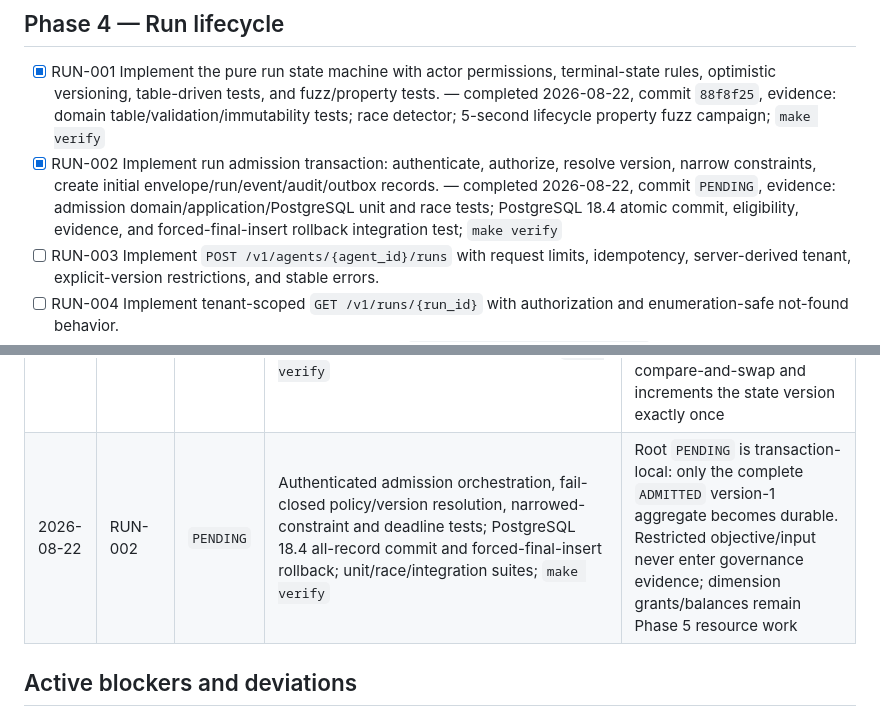
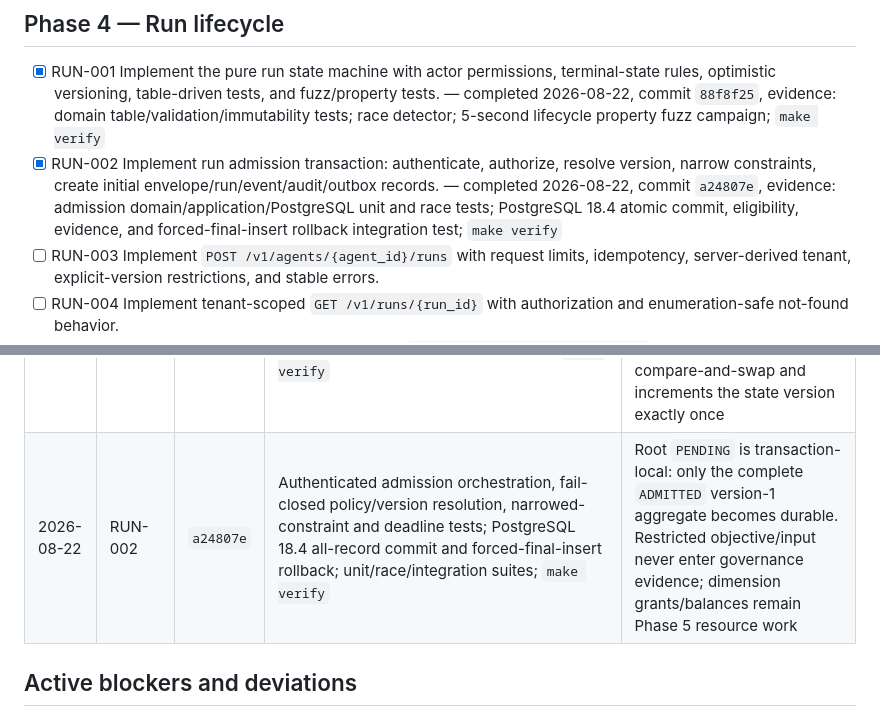
Before and after one commit to bdobrica/ThinkPixelAG, a Markdown page: TODO.md, 2 parts joined by grey strips. GitHub-like rendering.

Commit message:
docs: record run admission commit
Replace the RUN-002 completion placeholders with verified implementation commit a24807e.

```diff
--- a/TODO.md
+++ b/TODO.md
@@ -72,7 +72,7 @@ Status notation: `[ ]` pending, `[x]` implemented and verified. Add completion m
 ## Phase 4 — Run lifecycle
 
 - [x] RUN-001 Implement the pure run state machine with actor permissions, terminal-state rules, optimistic versioning, table-driven tests, and fuzz/property tests. — completed 2026-08-22, commit `88f8f25`, evidence: domain table/validation/immutability tests; race detector; 5-second lifecycle property fuzz campaign; `make verify`
-- [x] RUN-002 Implement run admission transaction: authenticate, authorize, resolve version, narrow constraints, create initial envelope/run/event/audit/outbox records. — completed 2026-08-22, commit `PENDING`, evidence: admission domain/application/PostgreSQL unit and race tests; PostgreSQL 18.4 atomic commit, eligibility, evidence, and forced-final-insert rollback integration test; `make verify`
+- [x] RUN-002 Implement run admission transaction: authenticate, authorize, resolve version, narrow constraints, create initial envelope/run/event/audit/outbox records. — completed 2026-08-22, commit `a24807e`, evidence: admission domain/application/PostgreSQL unit and race tests; PostgreSQL 18.4 atomic commit, eligibility, evidence, and forced-final-insert rollback integration test; `make verify`
 - [ ] RUN-003 Implement `POST /v1/agents/{agent_id}/runs` with request limits, idempotency, server-derived tenant, explicit-version restrictions, and stable errors.
 - [ ] RUN-004 Implement tenant-scoped `GET /v1/runs/{run_id}` with authorization and enumeration-safe not-found behavior.
 - [ ] RUN-005 Implement validated, typed, idempotent `POST /v1/runs/{run_id}/signals` with ordered events and delivery semantics.
@@ -199,7 +199,7 @@ Append one entry per completed atomic item or tightly coupled group. Do not dele
 | 2026-08-22 | REG-006 | `c91ed61` | composed HTTP identity, application, policy-cache, and real PostgreSQL workflow; repeated end-to-end test; unit/race, policy, integration, OpenAPI/static gates; `make verify` | End-to-end tests now require real PostgreSQL; policy activation and relevant epoch changes invalidate authorization cache keys; test-created outbox evidence is scoped and cleaned to preserve suite isolation |
 | 2026-08-22 | REG-007 | `d4af502` | Phase 3 API/policy/evidence reconciliation; approval concurrency test repeated 20 times against PostgreSQL 18.4; clean-tree `make verify` | Exit verification found and corrected a `READ COMMITTED` snapshot race by separating version locking from current-state evaluation within one transaction; run admission and remaining lifecycle transport assembly begin in Phase 4 |
 | 2026-08-22 | RUN-001 | `88f8f25` | Pure domain transition table, validation, immutability, terminal replay, unit/race tests, and 5-second property fuzz campaign; `make verify` | Authorized same-terminal replays return the established state despite a stale expected version; every actual change requires compare-and-swap and increments the state version exactly once |
-| 2026-08-22 | RUN-002 | `PENDING` | Authenticated admission orchestration, fail-closed policy/version resolution, narrowed-constraint and deadline tests; PostgreSQL 18.4 all-record commit and forced-final-insert rollback; unit/race/integration suites; `make verify` | Root `PENDING` is transaction-local: only the complete `ADMITTED` version-1 aggregate becomes durable. Restricted objective/input never enter governance evidence; dimension grants/balances remain Phase 5 resource work |
+| 2026-08-22 | RUN-002 | `a24807e` | Authenticated admission orchestration, fail-closed policy/version resolution, narrowed-constraint and deadline tests; PostgreSQL 18.4 all-record commit and forced-final-insert rollback; unit/race/integration suites; `make verify` | Root `PENDING` is transaction-local: only the complete `ADMITTED` version-1 aggregate becomes durable. Restricted objective/input never enter governance evidence; dimension grants/balances remain Phase 5 resource work |
 
 ## Active blockers and deviations
 
```
